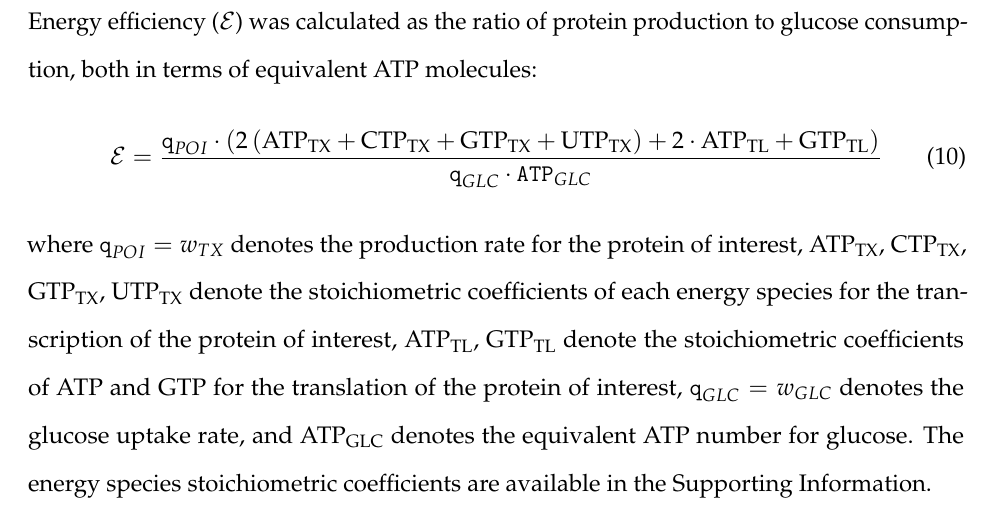
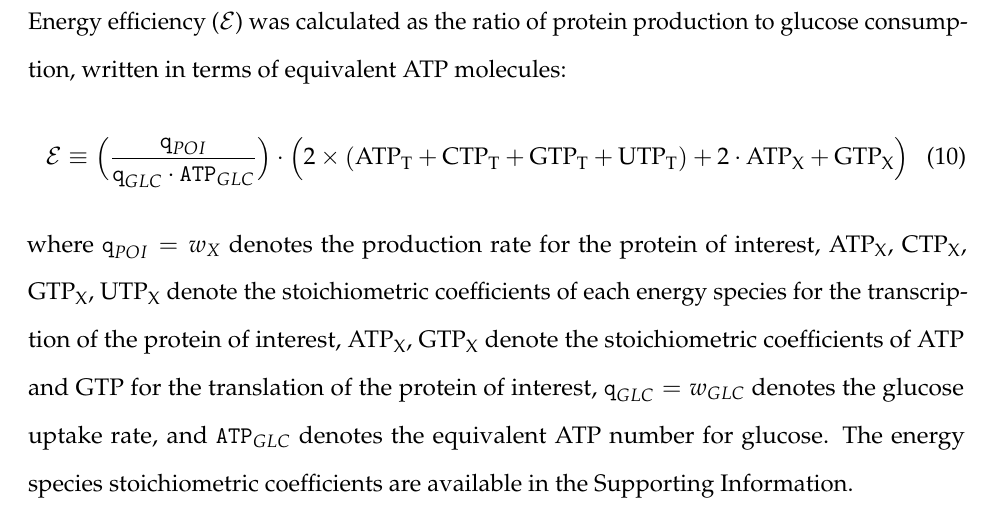
Before and after one commit to varnerlab/ssFBA_Manuscript_Repository, a LaTeX paper (Paper_v1.tex): part of page 28 of 35, cut so that both start at the same text. Compiled offline with pdfLaTeX.

Commit message:
A few changes ... more to come" "

```diff
--- a/Paper_v1.tex
+++ b/Paper_v1.tex
@@ -654,11 +650,12 @@ All translation parameters are given in Table \ref{tbl:parameters}.
 \clearpage
 
 \subsection*{Calculation of energy efficiency.}
-Energy efficiency ($\mathcal{E}$) was calculated as the ratio of protein production to glucose consumption, both in terms of equivalent ATP molecules:
+Energy efficiency ($\mathcal{E}$) was calculated as the ratio of protein production to glucose consumption, written in terms of equivalent ATP molecules:
 \begin{equation}\label{eqn:energy-efficiency-definition}
-	\mathcal{E}=\frac{\texttt{q}_{POI}\cdot \left(2\left(\rm {ATP}_{TX}+\rm {CTP}_{TX}+\rm {GTP}_{TX}+\rm {UTP}_{TX}\right)+\rm2\cdot\rm {ATP}_{TL}+\rm {GTP}_{TL}\right)}{\texttt{q}_{GLC}\cdot\texttt{ATP}_{GLC}}
+	\mathcal{E}\equiv\Bigl(\frac{\texttt{q}_{POI}}{\texttt{q}_{GLC}\cdot\texttt{ATP}_{GLC}}\Bigr)\cdot \Bigl(2\times\left(\rm {ATP}_{T}+\rm {CTP}_{T}+\rm {GTP}_{T}+\rm {UTP}_{T}\right)+\rm2\cdot\rm {ATP}_{X}+\rm {GTP}_{X}\Bigl)
 \end{equation}
-where $\texttt{q}_{POI}=w_{TX}$ denotes the production rate for the protein of interest, $\rm {ATP}_{TX}$, $\rm {CTP}_{TX}$, $\rm {GTP}_{TX}$, $\rm {UTP}_{TX}$ denote the stoichiometric coefficients of each energy species for the transcription of the protein of interest, $\rm {ATP}_{TL}$, $\rm {GTP}_{TL}$ denote the stoichiometric coefficients of ATP and GTP for the translation of the protein of interest, $\texttt{q}_{GLC}=w_{GLC}$ denotes the glucose uptake rate, and $\rm {ATP}_{GLC}$ denotes the equivalent ATP number for glucose.
+where $\texttt{q}_{POI}=w_{X}$ denotes the production rate for the protein of interest, $\rm {ATP}_{X}$, $\rm {CTP}_{X}$, $\rm {GTP}_{X}$, $\rm {UTP}_{X}$ denote the stoichiometric coefficients of each energy species for the transcription of the protein of interest, $\rm {ATP}_{X}$, $\rm {GTP}_{X}$ denote the stoichiometric coefficients of ATP and GTP for the translation of the protein of interest, $\texttt{q}_{GLC}=w_{GLC}$ denotes the glucose uptake rate,
+and $\texttt{ATP}_{GLC}$ denotes the equivalent ATP number for glucose.
 The energy species stoichiometric coefficients are available in the Supporting Information.
 
 \subsection*{Calculation of the carbon yield.}
```
Also changed, not shown: Paper_v1.pdf, Paper_v1.tex (6 more changed lines), 2 other files.
